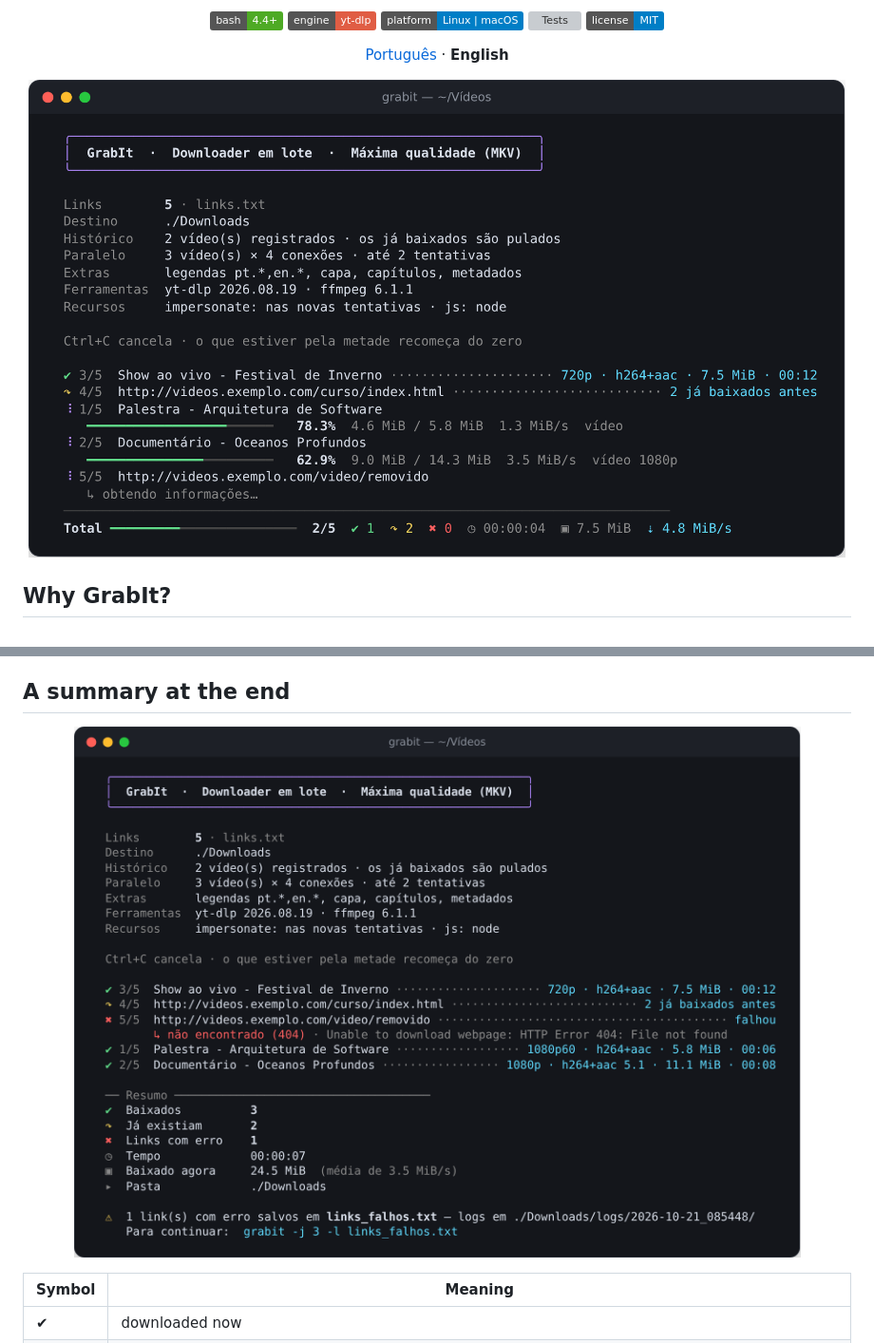
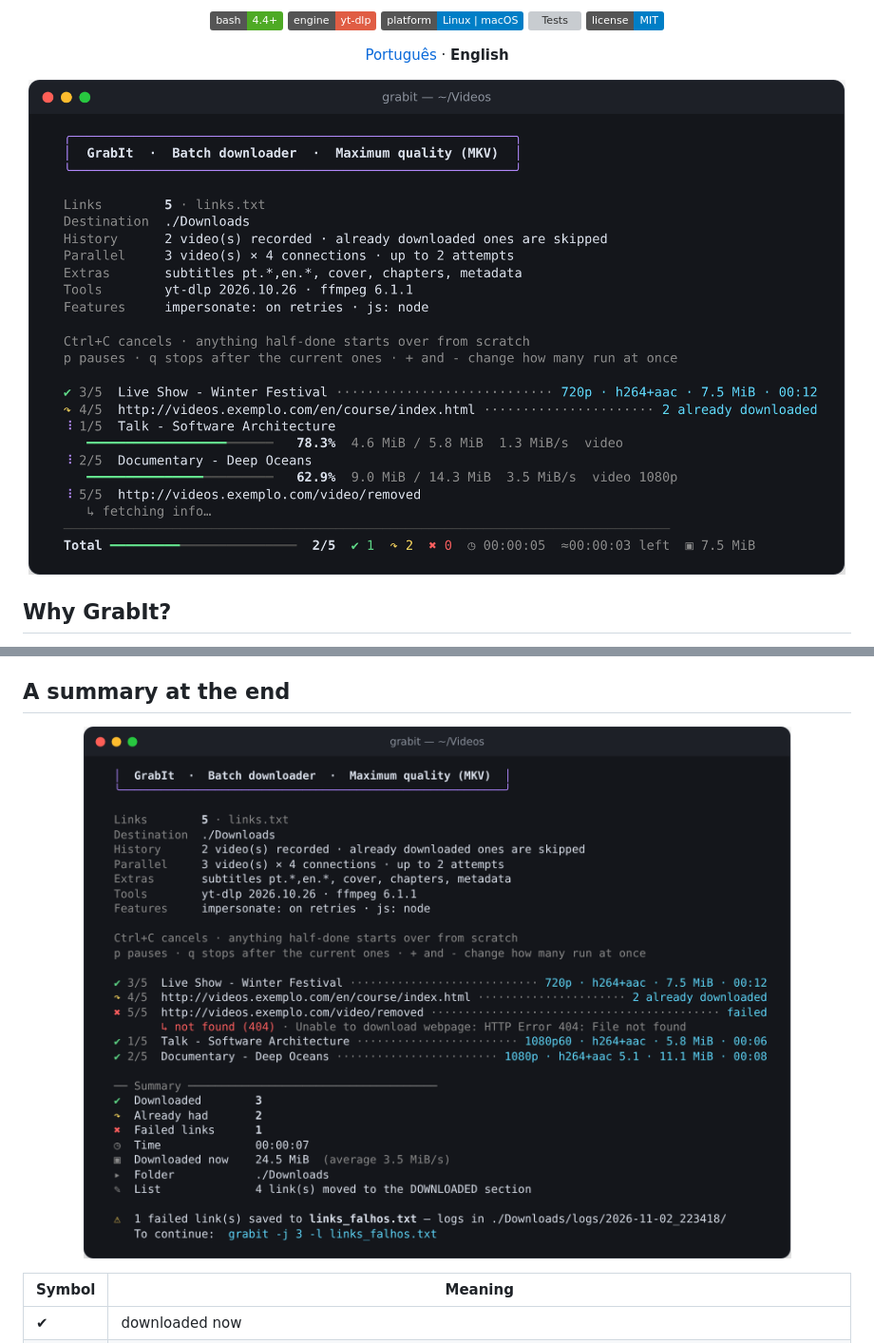
Before and after one commit to Canela-san/GrabIt, a Markdown page: README.en.md, 2 parts joined by grey strips. Shown at 95% size. Rendered like a GitHub page; pictures changed too: assets/demo-en.png (added), assets/demo.png, assets/resumo-en.png (added); badges without logos; grey boxes are pictures that could not be loaded.

Commit message:
Capturas de tela atualizadas, com versões em inglês
- O painel e o resumo mostram o que mudou: o tempo restante do lote,
  as teclas (p, q, + e -) e a dica de atualização.
- README.en.md passa a usar capturas próprias, com o GrabIt e os
  vídeos de exemplo em inglês.

```diff
--- a/README.en.md
+++ b/README.en.md
@@ -22,7 +22,7 @@
 </p>
 
 <p align="center">
-  <img src="assets/demo.png" alt="GrabIt panel downloading several videos at once" width="860">
+  <img src="assets/demo-en.png" alt="GrabIt panel downloading several videos at once" width="860">
 </p>
 
 ## Why GrabIt?
@@ -247,7 +247,7 @@ There are also `ARQUIVO_HISTORICO` (where the download history lives) and `NO_CO
 ## A summary at the end
 
 <p align="center">
-  <img src="assets/resumo.png" alt="GrabIt final summary" width="860">
+  <img src="assets/resumo-en.png" alt="GrabIt final summary" width="860">
 </p>
 
 | Symbol | Meaning |
```
